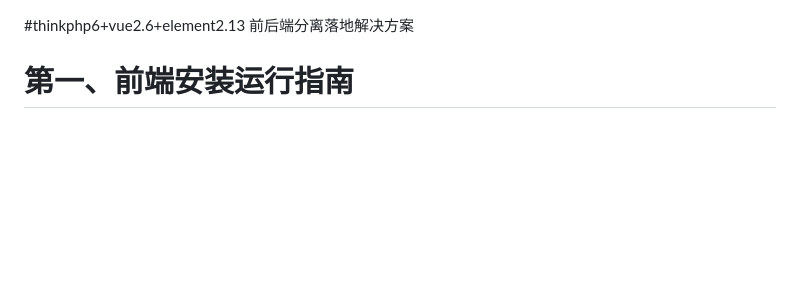
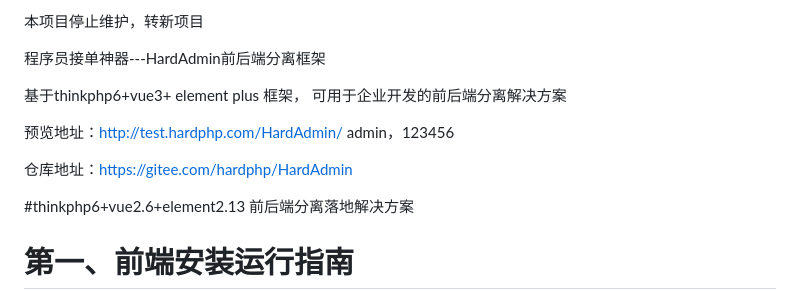
Before and after one commit to hardphp/tp6-vue-admin, a Markdown page: README.md, the part around the change. Rendered like a GitHub page; blank space fills up the shorter version.

```diff
--- a/README.md
+++ b/README.md
@@ -1,3 +1,28 @@
+
+本项目停止维护，转新项目
+
+程序员接单神器---HardAdmin前后端分离框架
+
+基于thinkphp6+vue3+ element plus 框架， 可用于企业开发的前后端分离解决方案
+
+ 预览地址：http://test.hardphp.com/HardAdmin/
+admin，123456
+
+仓库地址：https://gitee.com/hardphp/HardAdmin
+
+
+
+
+
+
+
+
+
+
+
+
+
+
 #thinkphp6+vue2.6+element2.13 前后端分离落地解决方案
 
 # 第一、前端安装运行指南
```
